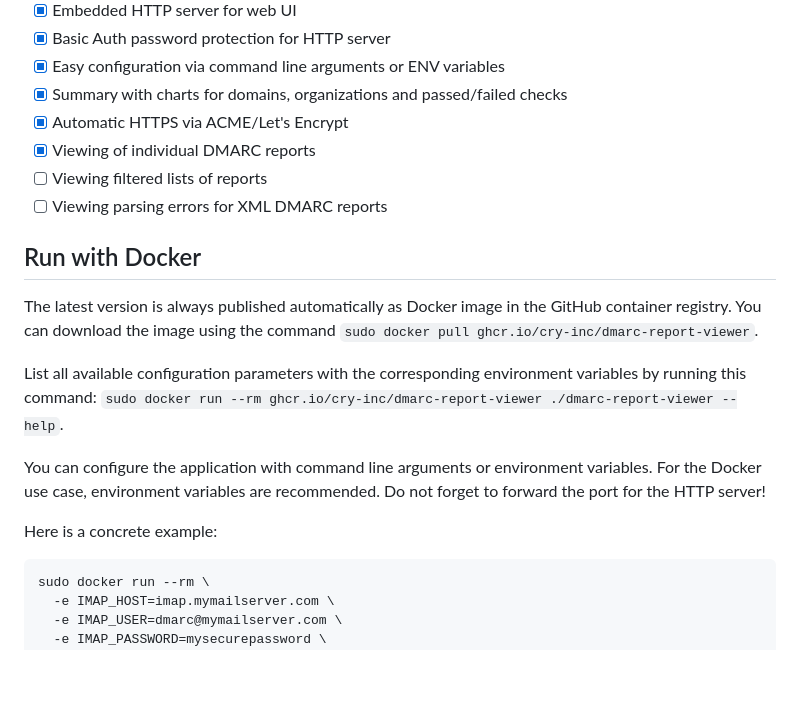
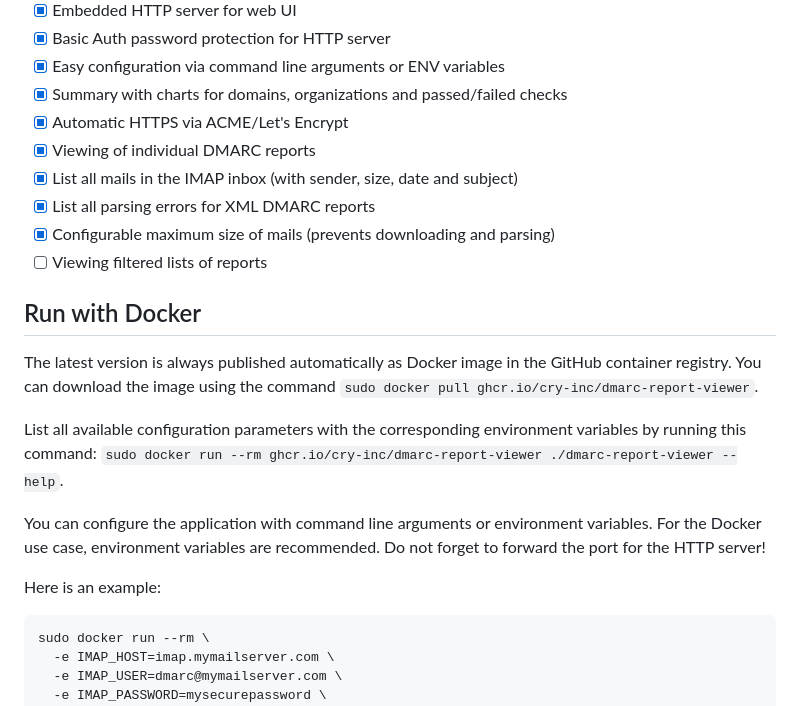
Before and after one commit to cry-inc/dmarc-report-viewer, a Markdown page: README.md, the part around the change. Rendered like a GitHub page; blank space fills up the shorter version.

```diff
--- a/README.md
+++ b/README.md
@@ -25,8 +25,10 @@ Alternatively, you can use the tiny 10 MB Docker image to deploy the application
 - [x] Summary with charts for domains, organizations and passed/failed checks
 - [x] Automatic HTTPS via ACME/Let's Encrypt
 - [x] Viewing of individual DMARC reports
+- [x] List all mails in the IMAP inbox (with sender, size, date and subject)
+- [x] List all parsing errors for XML DMARC reports
+- [x] Configurable maximum size of mails (prevents downloading and parsing)
 - [ ] Viewing filtered lists of reports
-- [ ] Viewing parsing errors for XML DMARC reports
 
 ## Run with Docker
 The latest version is always published automatically as Docker image in the GitHub container registry.
@@ -39,7 +41,7 @@ You can configure the application with command line arguments or environment var
 For the Docker use case, environment variables are recommended.
 Do not forget to forward the port for the HTTP server!
 
-Here is a concrete example:
+Here is an example:
 
     sudo docker run --rm \
       -e IMAP_HOST=imap.mymailserver.com \
```
